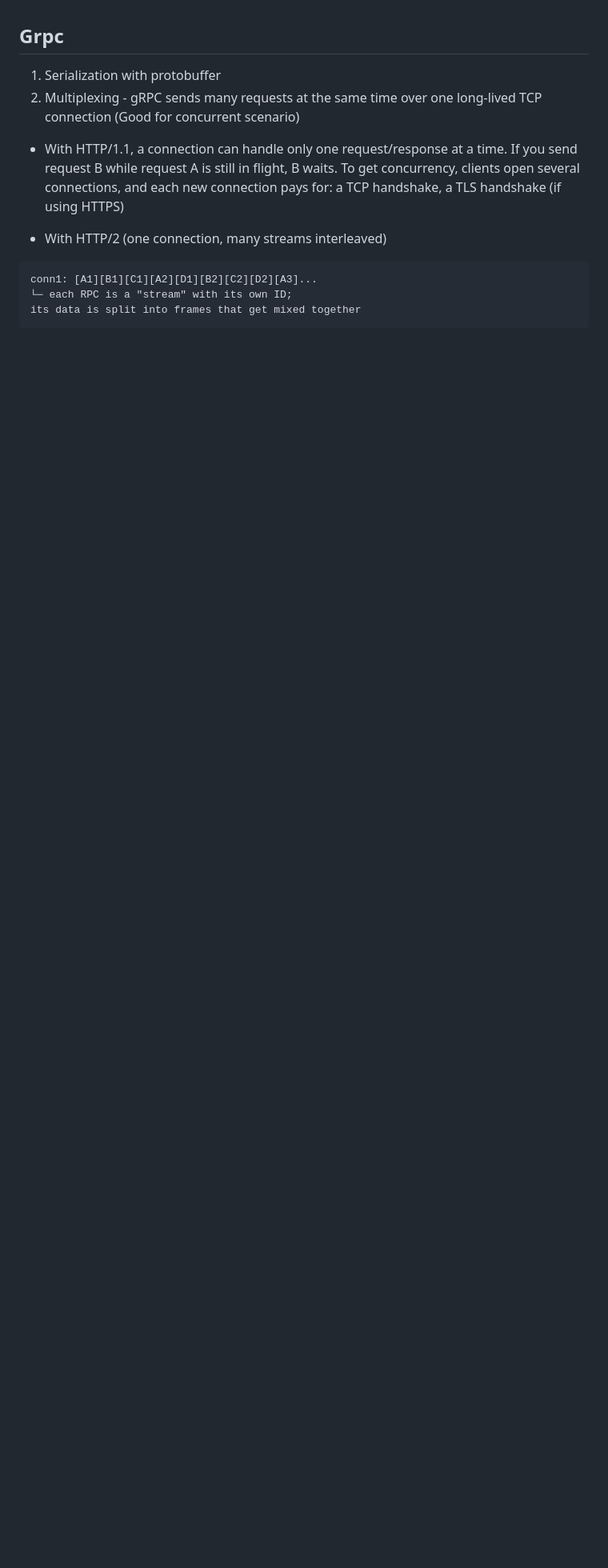
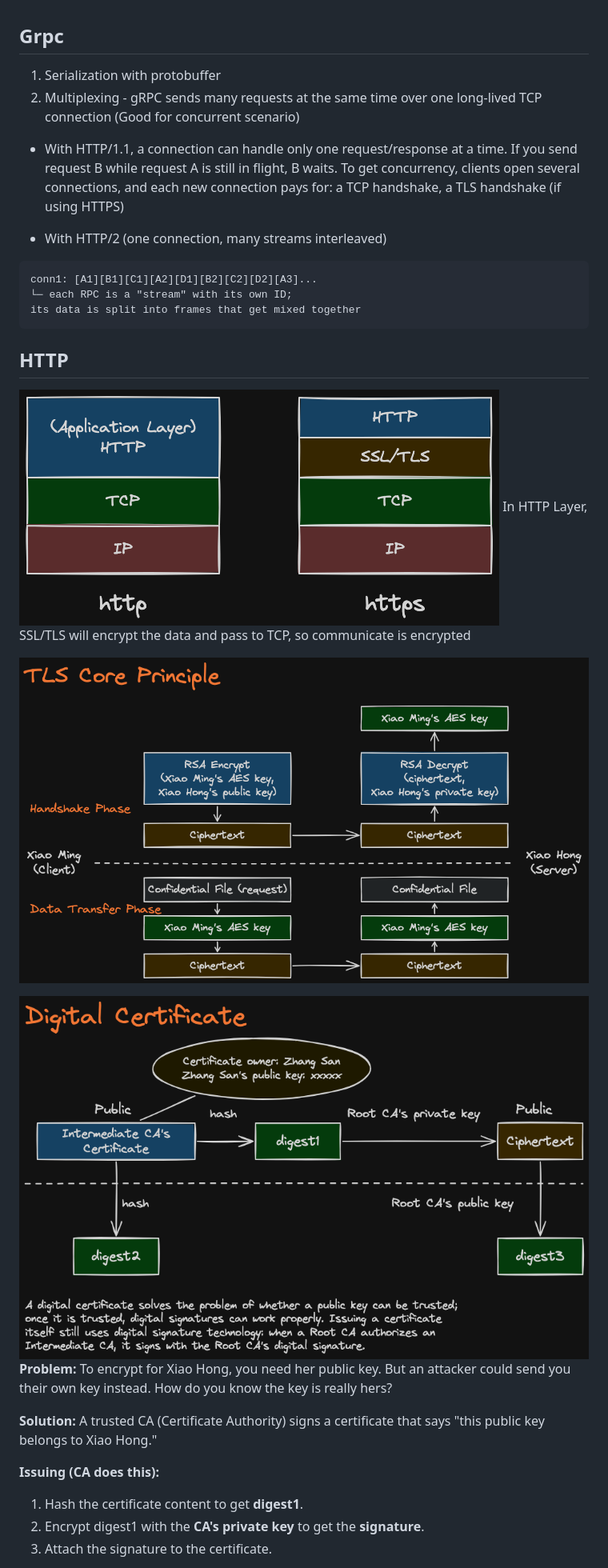
Before and after one commit to Fulim13/go-grpc, a Markdown page: concept.md, the part around one of its changes. Shown at 80% size. Rendered like a GitHub page; pictures changed too: image-1.png (added), image-2.png (added), image.png (added); blank space fills up the shorter version.

Commit message:
tls encryption for grpc

````diff
--- a/concept.md
+++ b/concept.md
@@ -14,3 +14,21 @@ conn1: [A1][B1][C1][A2][D1][B2][C2][D2][A3]...
 └─ each RPC is a "stream" with its own ID;
 its data is split into frames that get mixed together
 ```
+
+## HTTP
+
+![alt text](image.png)
+In HTTP Layer, SSL/TLS will encrypt the data and pass to TCP, so communicate is encrypted
+
+![alt text](image-1.png)
+
+![alt text](image-2.png)
+**Problem:** To encrypt for Xiao Hong, you need her public key. But an attacker could send you their own key instead. How do you know the key is really hers?
+
+**Solution:** A trusted CA (Certificate Authority) signs a certificate that says "this public key belongs to Xiao Hong."
+
+**Issuing (CA does this):**
+1. Hash the certificate content to get **digest1**.
+2. Encrypt digest1 with the **CA's private key** to get the **signature**.
+3. Attach the signature to the certificate.
+
````
Also changed, not shown: other parts of concept.md (+16 -0 lines), 5 other files.
